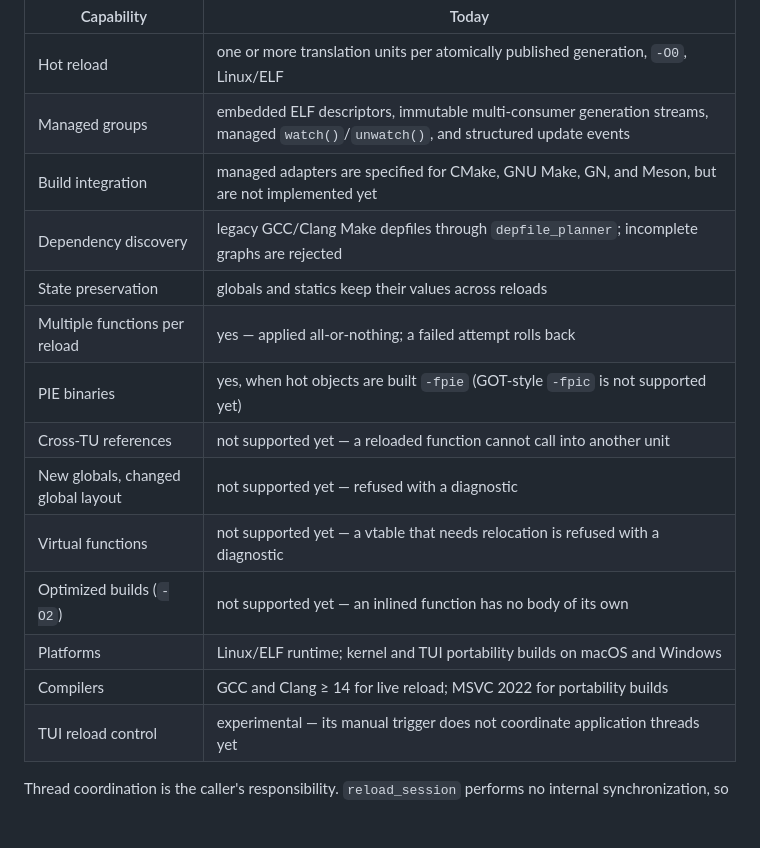
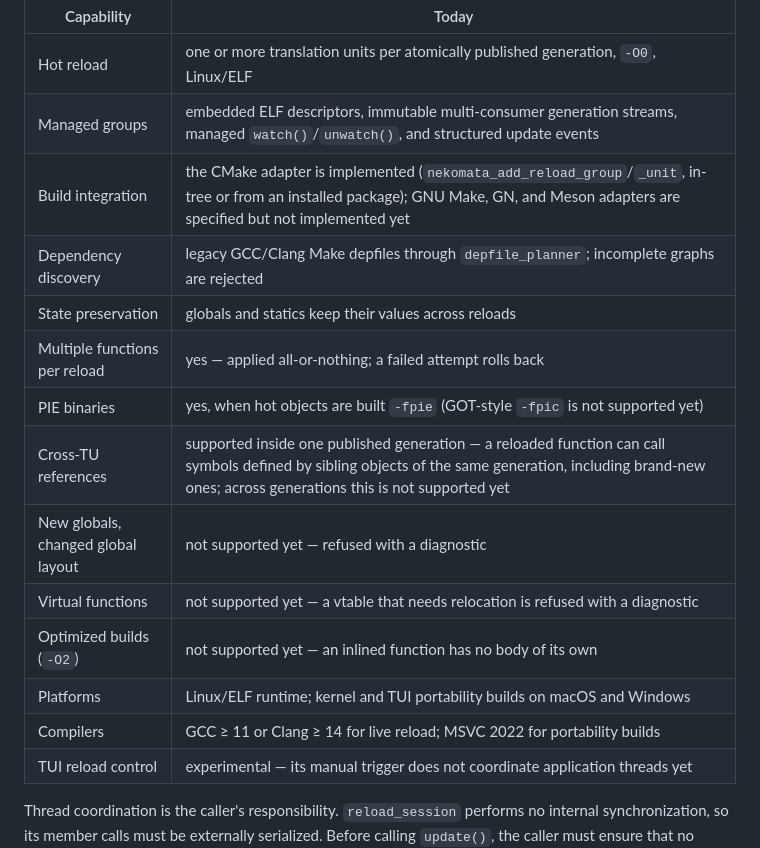
Before and after one commit to sentomk/Nekomata, a Markdown page: README.md, the part around the change. Rendered like a GitHub page; blank space fills up the shorter version.

Commit message:
docs: correct three stale rows in the capability table
Cross-TU references have been supported inside one published
generation since `d3bba3d` — including brand-new symbols, proven by
the `neko.e2e.reload.cross_tu` suite — while the table still said a
reloaded function cannot call into another unit. The build-integration
row predates the CMake adapter (and the installed-package consumer
test); the compiler row overstated the GCC floor — CI runs the live
suite on the ubuntu-22.04 default GCC 11. The new-globals and
virtual-functions rows stay: both refusals are verified behavior in
`loader.cpp`.

```diff
--- a/README.md
+++ b/README.md
@@ -30,17 +30,17 @@ has tried yet.
 |---|---|
 | Hot reload | one or more translation units per atomically published generation, `-O0`, Linux/ELF |
 | Managed groups | embedded ELF descriptors, immutable multi-consumer generation streams, managed `watch()`/`unwatch()`, and structured update events |
-| Build integration | managed adapters are specified for CMake, GNU Make, GN, and Meson, but are not implemented yet |
+| Build integration | the CMake adapter is implemented (`nekomata_add_reload_group`/`_unit`, in-tree or from an installed package); GNU Make, GN, and Meson adapters are specified but not implemented yet |
 | Dependency discovery | legacy GCC/Clang Make depfiles through `depfile_planner`; incomplete graphs are rejected |
 | State preservation | globals and statics keep their values across reloads |
 | Multiple functions per reload | yes — applied all-or-nothing; a failed attempt rolls back |
 | PIE binaries | yes, when hot objects are built `-fpie` (GOT-style `-fpic` is not supported yet) |
-| Cross-TU references | not supported yet — a reloaded function cannot call into another unit |
+| Cross-TU references | supported inside one published generation — a reloaded function can call symbols defined by sibling objects of the same generation, including brand-new ones; across generations this is not supported yet |
 | New globals, changed global layout | not supported yet — refused with a diagnostic |
 | Virtual functions | not supported yet — a vtable that needs relocation is refused with a diagnostic |
 | Optimized builds (`-O2`) | not supported yet — an inlined function has no body of its own |
 | Platforms | Linux/ELF runtime; kernel and TUI portability builds on macOS and Windows |
-| Compilers | GCC and Clang ≥ 14 for live reload; MSVC 2022 for portability builds |
+| Compilers | GCC ≥ 11 or Clang ≥ 14 for live reload; MSVC 2022 for portability builds |
 | TUI reload control | experimental — its manual trigger does not coordinate application threads yet |
 
 Thread coordination is the caller's responsibility. `reload_session` performs
```
